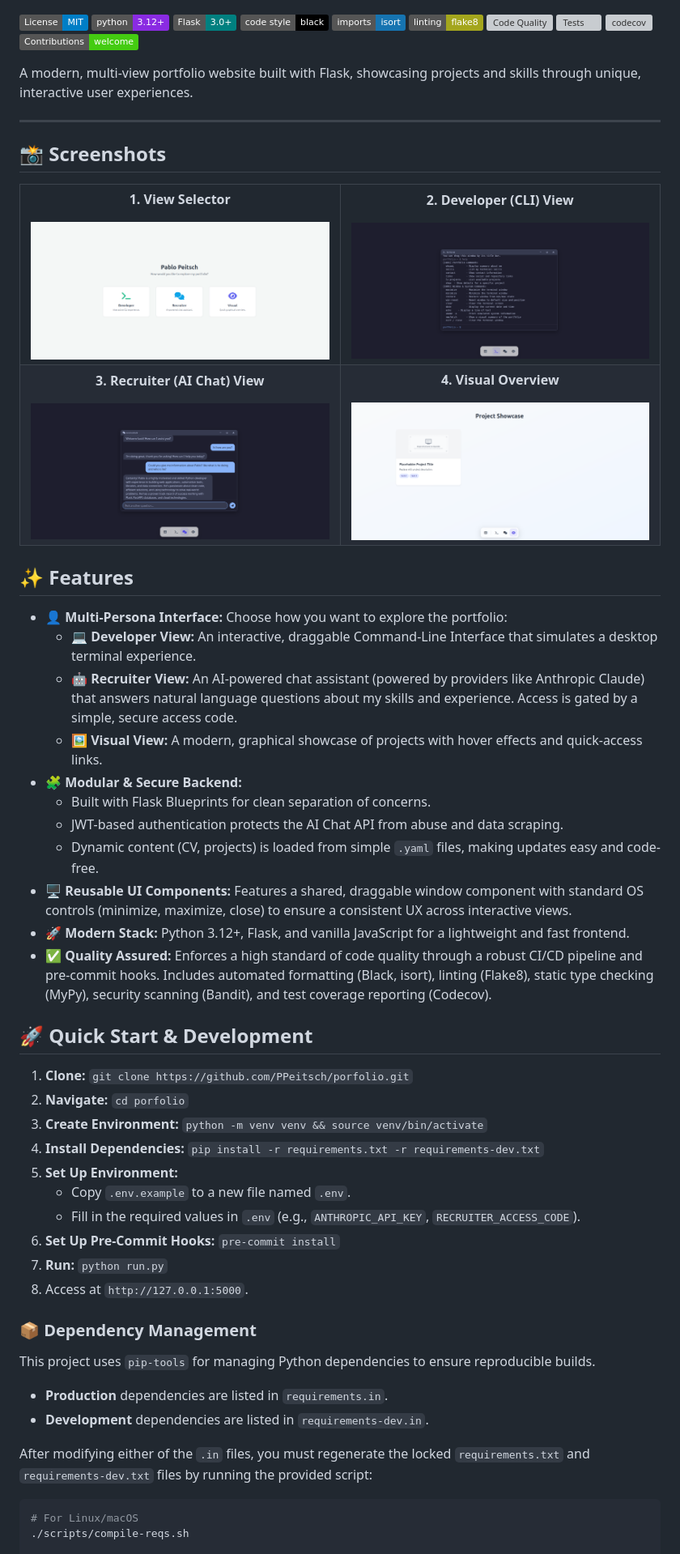
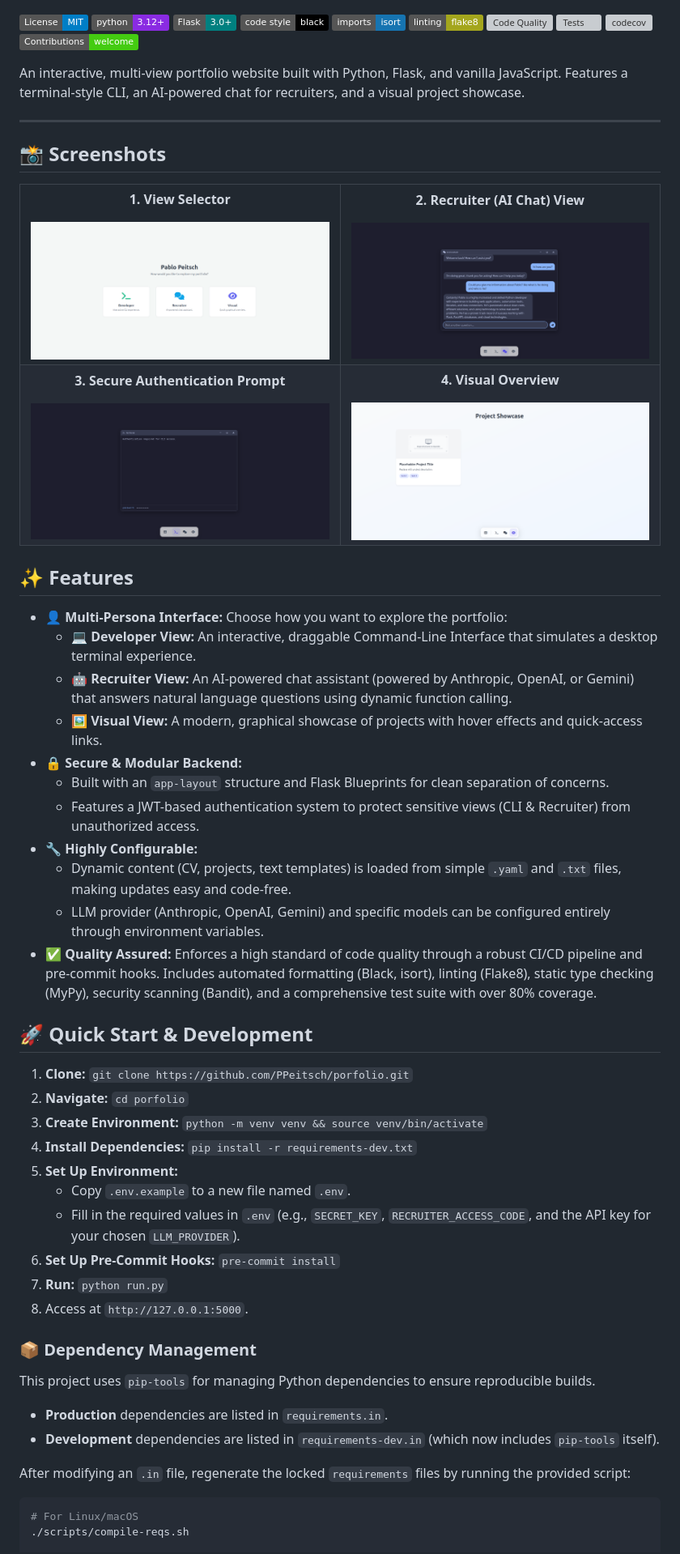
Before and after one commit to PPeitsch/porfolio, a Markdown page: README.md, the part around the change printed below. Shown: that part at 81% size. Drawn GitHub-style; pictures changed too: docs/images/cli-auth-view.png (added); badges without logos; grey boxes are pictures that could not be loaded.

Commit message:
docs(readme): refresh content and add authentication screenshot
Updates the main README.md file to align with the current state of the
project. This includes reviewing all sections for accuracy after recent
refactoring, verifying all badges and links, and adding a new screenshot
that showcases the secure authentication prompt for the CLI view.

````diff
--- a/README.md
+++ b/README.md
@@ -12,8 +12,7 @@
 [![codecov](https://codecov.io/gh/PPeitsch/porfolio/graph/badge.svg?token=PGot9fslGJ)](https://codecov.io/gh/PPeitsch/porfolio)
 [![Contributions welcome](https://img.shields.io/badge/Contributions-welcome-brightgreen.svg?style=flat)](.github/CONTRIBUTING.md)
 
-
-A modern, multi-view portfolio website built with Flask, showcasing projects and skills through unique, interactive user experiences.
+An interactive, multi-view portfolio website built with Python, Flask, and vanilla JavaScript. Features a terminal-style CLI, an AI-powered chat for recruiters, and a visual project showcase.
 
 ---
 
@@ -26,14 +25,14 @@ A modern, multi-view portfolio website built with Flask, showcasing projects and
       <img src="docs/images/selector-view.png" alt="Screenshot of the initial view selector page" width="100%">
     </td>
     <td width="50%" align="center">
-      <p><strong>2. Developer (CLI) View</strong></p>
-      <img src="docs/images/cli-view.png" alt="Screenshot of the interactive terminal view" width="100%">
+      <p><strong>2. Recruiter (AI Chat) View</strong></p>
+      <img src="docs/images/recruiter-view.png" alt="Screenshot of the AI-powered chat assistant" width="100%">
     </td>
   </tr>
   <tr>
     <td width="50%" align="center">
-      <p><strong>3. Recruiter (AI Chat) View</strong></p>
-      <img src="docs/images/recruiter-view.png" alt="Screenshot of the AI-powered chat assistant" width="100%">
+      <p><strong>3. Secure Authentication Prompt</strong></p>
+      <img src="docs/images/cli-auth-view.png" alt="Screenshot of the secure authentication prompt for the CLI" width="100%">
     </td>
     <td width="50%" align="center">
       <p><strong>4. Visual Overview</strong></p>
@@ -42,30 +41,29 @@ A modern, multi-view portfolio website built with Flask, showcasing projects and
   </tr>
 </table>
 
-
 ## ✨ Features
 
 *   **👤 Multi-Persona Interface:** Choose how you want to explore the portfolio:
     *   **💻 Developer View:** An interactive, draggable Command-Line Interface that simulates a desktop terminal experience.
-    *   **🤖 Recruiter View:** An AI-powered chat assistant (powered by providers like Anthropic Claude) that answers natural language questions about my skills and experience. Access is gated by a simple, secure access code.
+    *   **🤖 Recruiter View:** An AI-powered chat assistant (powered by Anthropic, OpenAI, or Gemini) that answers natural language questions using dynamic function calling.
     *   **🖼️ Visual View:** A modern, graphical showcase of projects with hover effects and quick-access links.
-*   **🧩 Modular & Secure Backend:**
-    *   Built with Flask Blueprints for clean separation of concerns.
-    *   JWT-based authentication protects the AI Chat API from abuse and data scraping.
-    *   Dynamic content (CV, projects) is loaded from simple `.yaml` files, making updates easy and code-free.
-*   **🖥️ Reusable UI Components:** Features a shared, draggable window component with standard OS controls (minimize, maximize, close) to ensure a consistent UX across interactive views.
-*   **🚀 Modern Stack:** Python 3.12+, Flask, and vanilla JavaScript for a lightweight and fast frontend.
-*   **✅ Quality Assured:** Enforces a high standard of code quality through a robust CI/CD pipeline and pre-commit hooks. Includes automated formatting (Black, isort), linting (Flake8), static type checking (MyPy), security scanning (Bandit), and test coverage reporting (Codecov).
+*   **🔒 Secure & Modular Backend:**
+    *   Built with an `app-layout` structure and Flask Blueprints for clean separation of concerns.
+    *   Features a JWT-based authentication system to protect sensitive views (CLI & Recruiter) from unauthorized access.
+*   **🔧 Highly Configurable:**
+    *   Dynamic content (CV, projects, text templates) is loaded from simple `.yaml` and `.txt` files, making updates easy and code-free.
+    *   LLM provider (Anthropic, OpenAI, Gemini) and specific models can be configured entirely through environment variables.
+*   **✅ Quality Assured:** Enforces a high standard of code quality through a robust CI/CD pipeline and pre-commit hooks. Includes automated formatting (Black, isort), linting (Flake8), static type checking (MyPy), security scanning (Bandit), and a comprehensive test suite with over 80% coverage.
 
 ## 🚀 Quick Start & Development
 
 1.  **Clone:** `git clone https://github.com/PPeitsch/porfolio.git`
 2.  **Navigate:** `cd porfolio`
 3.  **Create Environment:** `python -m venv venv && source venv/bin/activate`
-4.  **Install Dependencies:** `pip install -r requirements.txt -r requirements-dev.txt`
+4.  **Install Dependencies:** `pip install -r requirements-dev.txt`
 5.  **Set Up Environment:**
     *   Copy `.env.example` to a new file named `.env`.
-    *   Fill in the required values in `.env` (e.g., `ANTHROPIC_API_KEY`, `RECRUITER_ACCESS_CODE`).
+    *   Fill in the required values in `.env` (e.g., `SECRET_KEY`, `RECRUITER_ACCESS_CODE`, and the API key for your chosen `LLM_PROVIDER`).
 6.  **Set Up Pre-Commit Hooks:** `pre-commit install`
 7.  **Run:** `python run.py`
 8.  Access at `http://127.0.0.1:5000`.
@@ -75,9 +73,10 @@ A modern, multi-view portfolio website built with Flask, showcasing projects and
 This project uses `pip-tools` for managing Python dependencies to ensure reproducible builds.
 
 -   **Production** dependencies are listed in `requirements.in`.
--   **Development** dependencies are listed in `requirements-dev.in`.
+-   **Development** dependencies are listed in `requirements-dev.in` (which now includes `pip-tools` itself).
 
-After modifying either of the `.in` files, you must regenerate the locked `requirements.txt` and `requirements-dev.txt` files by running the provided script:
+After modifying an `.in` file, regenerate the locked `requirements` files by running the provided script:
+
 ```bash
 # For Linux/macOS
 ./scripts/compile-reqs.sh
````
Also changed, not shown: other parts of README.md (+5 -3 lines).
